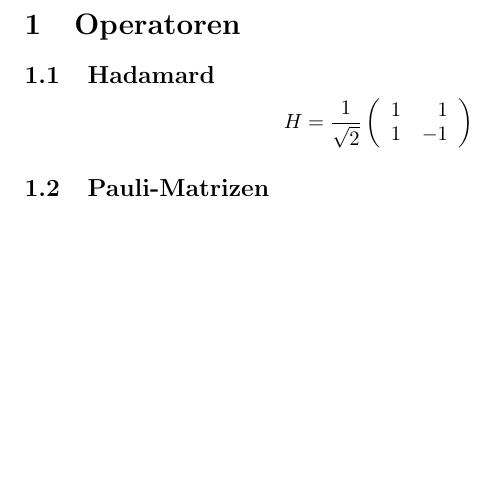
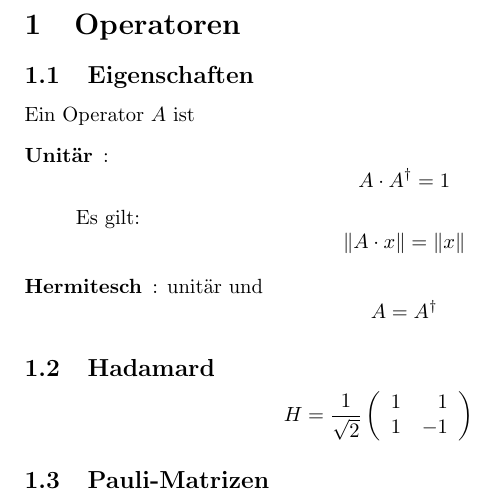
Before and after one commit to hgoes/quantum-algorithm-cheatsheet, a LaTeX document (cheatsheet.tex): part of the page, cut so that both start at the same text, the shorter picture padded with empty space. Compiled offline with pdfLaTeX.

Commit message:
Operator Eigenschaften

```diff
--- a/cheatsheet.tex
+++ b/cheatsheet.tex
@@ -8,6 +8,16 @@
 \begin{document}
 
 \section{Operatoren}
+\subsection{Eigenschaften}
+Ein Operator $A$ ist
+\begin{description}
+\item[Unitär]:
+  \[ A\cdot A^\dagger = 1 \]
+  Es gilt:
+  \[ \| A\cdot x \| = \| x \| \]
+\item[Hermitesch]: unitär und
+  \[ A = A^\dagger \]
+\end{description}
 \subsection{Hadamard}
 
 \[ H = \frac{1}{\sqrt{2}}\left(\begin{array}{rr}
```
